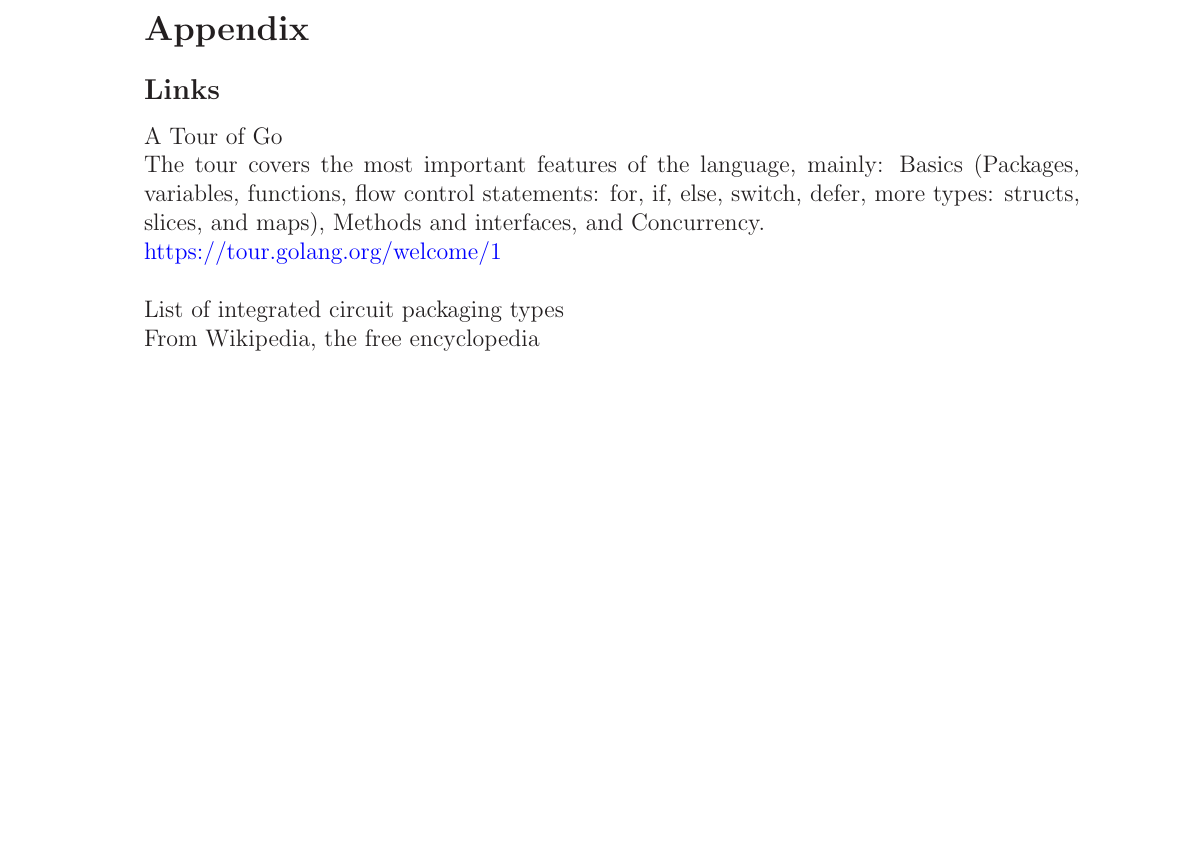
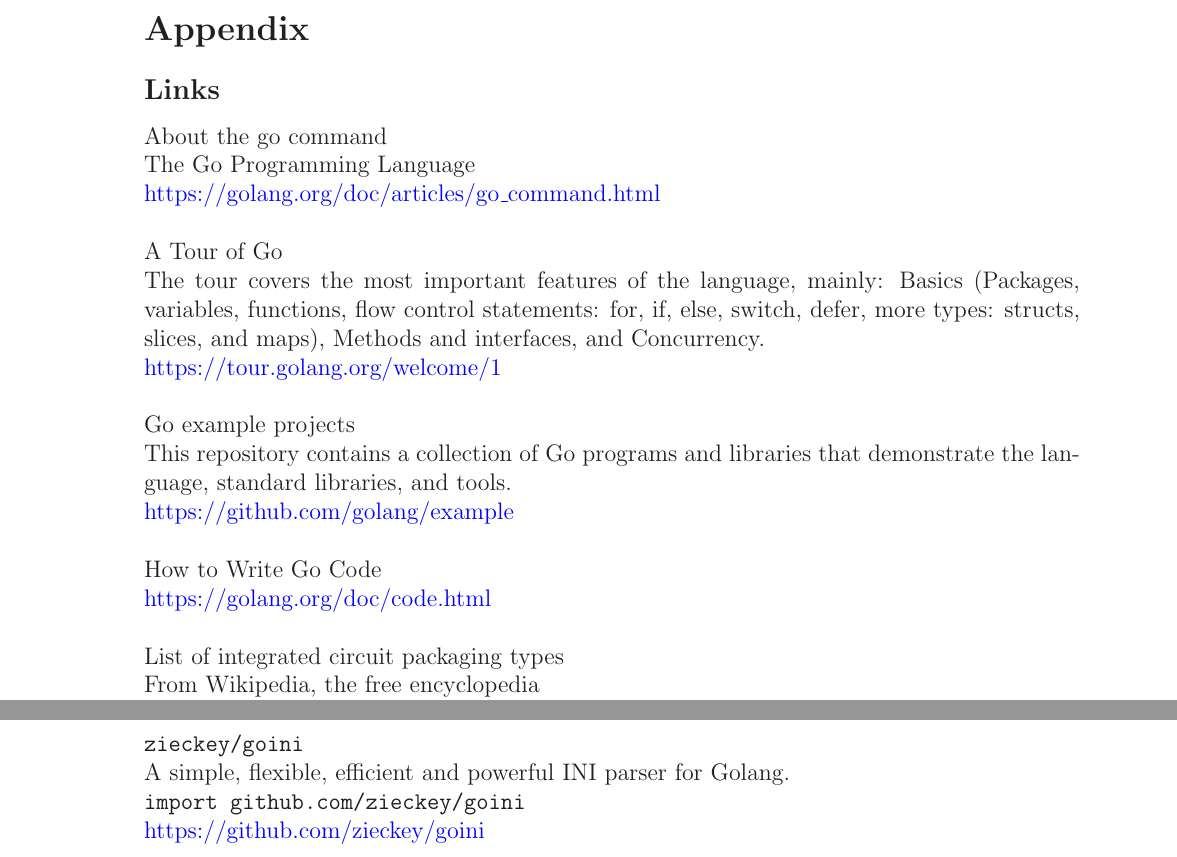
Before and after one commit to marcilr/git-tex-dev-lang-go, a LaTeX paper (go.tex): part of page 12 of 13 before the commit and two parts of pages 12 and 15 of 15 after it, the two joined at a grey line, cut so that both start at the same text, the shorter picture padded with empty space. Compiled offline with LaTeX, dvips and Ghostscript.

Commit message:
Updated links in appendix.

```diff
--- a/go.tex
+++ b/go.tex
@@ -464,15 +464,33 @@
 %% ========================== Links ==============================
 \subsection{Links}
 
+%% ============= About the go command ===============
+About the go command\\
+The Go Programming Language\\
+\href{https://golang.org/doc/articles/go\_command.html}{https://golang.org/doc/articles/go\_command.html}
+\\
 
 %% ============= A Tour of Go ===============
-A Tour of Go\\
+\noindent A Tour of Go\\
 The tour covers the most important features of the language,
 mainly: Basics (Packages, variables, functions, flow control
 statements: for, if, else, switch, defer, more types:
 structs, slices, and maps), Methods and interfaces, and
 Concurrency.\\
 \href{https://tour.golang.org/welcome/}{https://tour.golang.org/welcome/1}
+\\
+
+%% ============= Go example projects ===============
+\noindent Go example projects\\
+This repository contains a collection of Go programs
+and libraries that demonstrate the language,
+standard libraries, and tools.\\
+\href{https://github.com/golang/example}{https://github.com/golang/example}
+\\
+
+%% ============= How to Write Go Code ===============
+\noindent How to Write Go Code\\
+\href{https://golang.org/doc/code.html}{https://golang.org/doc/code.html}
 \\
 
 %% ============= List of integrated circuit packaging types ===============
@@ -510,6 +528,15 @@
 Version of January 5, 2016\\
 The Go Programming Language\\
 \href{https://golang.org/ref/spec\#Selectors}{https://golang.org/ref/spec\#Selectors}
+\\
+
+
+%% ============= zieckey/goini ===============
+\newpage
+\noindent \texttt{zieckey/goini}\\
+A simple, flexible, efficient and powerful INI parser for Golang.\\
+\texttt{import github.com/zieckey/goini}\\
+\href{https://github.com/zieckey/goini}{https://github.com/zieckey/goini}
 
 \end{document}
 
```
Also changed, not shown: go.pdf.
